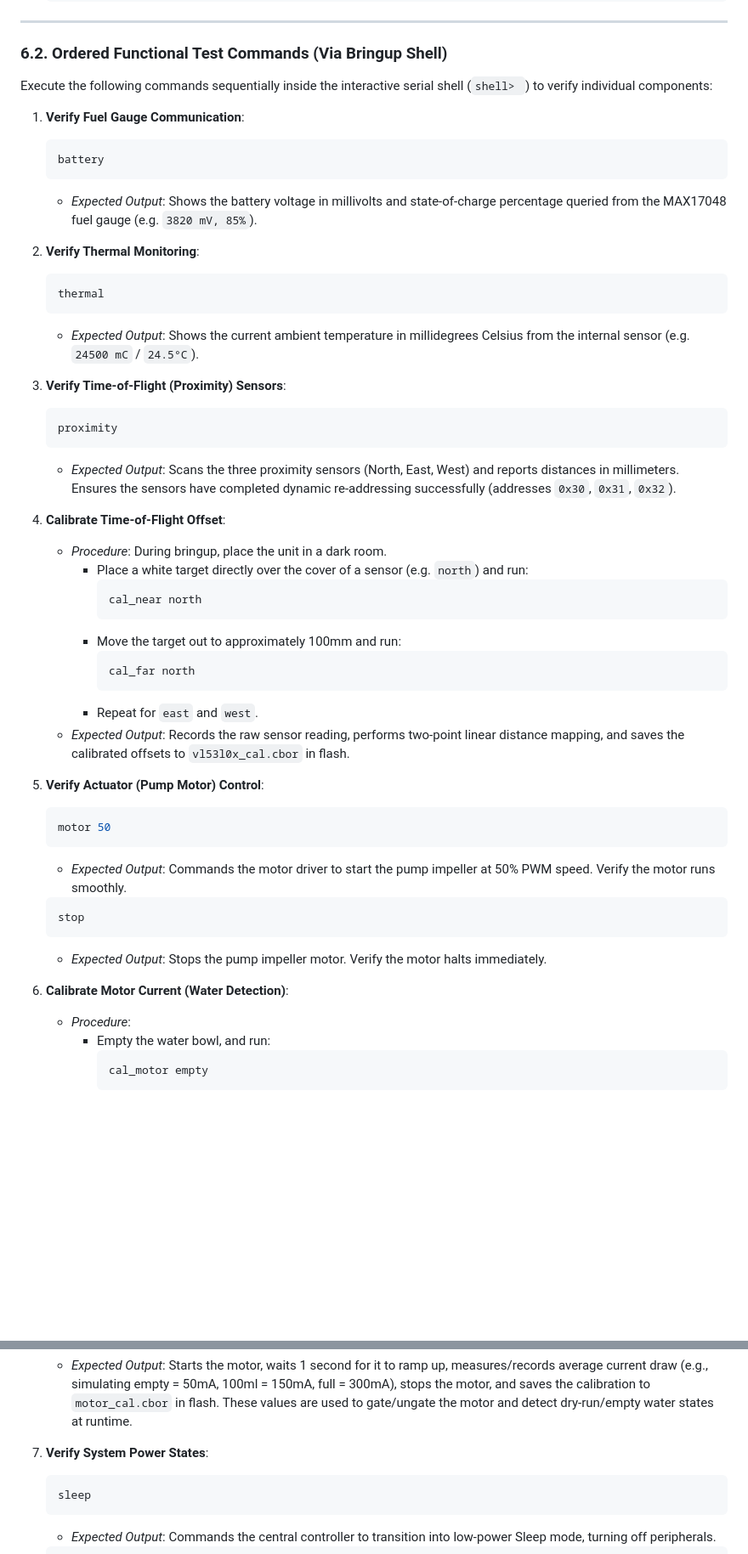
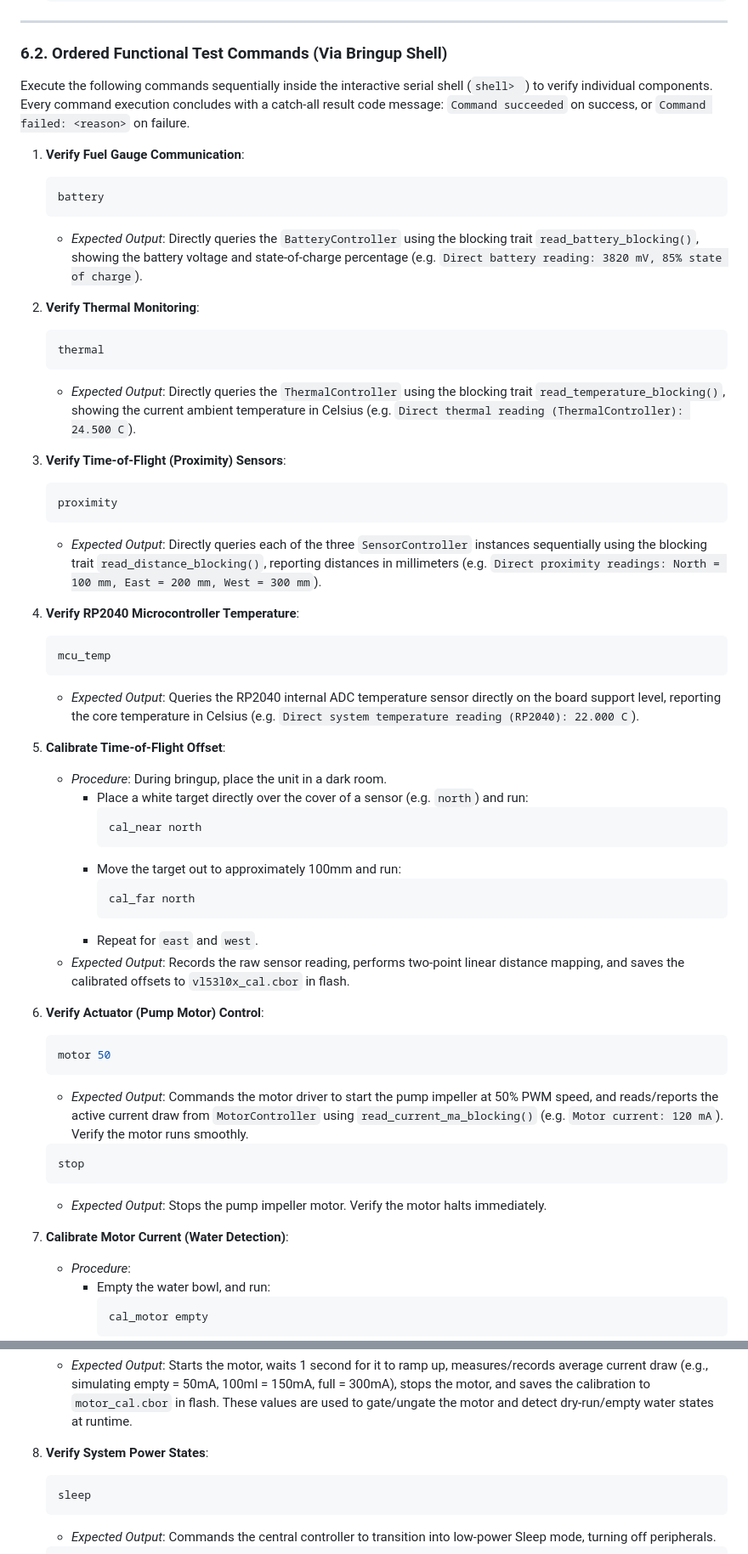
Before and after one commit to picklethecat1488-hue/firmware, a Markdown page: projects/cat_detector.md, 2 parts joined by grey strips. Shown at 85% size. Rendered like a GitHub page; blank space fills up the shorter version.

Commit message:
Update docs
Summary:

Test Plan:

````diff
--- a/projects/cat_detector.md
+++ b/projects/cat_detector.md
@@ -241,27 +241,33 @@ To ensure the hardware and firmware designs are fully validated and operating co
 ---
 
 ### 6.2. Ordered Functional Test Commands (Via Bringup Shell)
-Execute the following commands sequentially inside the interactive serial shell (`shell> `) to verify individual components:
+Execute the following commands sequentially inside the interactive serial shell (`shell> `) to verify individual components. Every command execution concludes with a catch-all result code message: `Command succeeded` on success, or `Command failed: <reason>` on failure.
 
 1. **Verify Fuel Gauge Communication**:
    ```bash
    battery
    ```
-   * *Expected Output*: Shows the battery voltage in millivolts and state-of-charge percentage queried from the MAX17048 fuel gauge (e.g. `3820 mV, 85%`).
+   * *Expected Output*: Directly queries the `BatteryController` using the blocking trait `read_battery_blocking()`, showing the battery voltage and state-of-charge percentage (e.g. `Direct battery reading: 3820 mV, 85% state of charge`).
 
 2. **Verify Thermal Monitoring**:
    ```bash
    thermal
    ```
-   * *Expected Output*: Shows the current ambient temperature in millidegrees Celsius from the internal sensor (e.g. `24500 mC` / `24.5°C`).
+   * *Expected Output*: Directly queries the `ThermalController` using the blocking trait `read_temperature_blocking()`, showing the current ambient temperature in Celsius (e.g. `Direct thermal reading (ThermalController): 24.500 C`).
 
 3. **Verify Time-of-Flight (Proximity) Sensors**:
    ```bash
    proximity
    ```
-   * *Expected Output*: Scans the three proximity sensors (North, East, West) and reports distances in millimeters. Ensures the sensors have completed dynamic re-addressing successfully (addresses `0x30`, `0x31`, `0x32`).
+   * *Expected Output*: Directly queries each of the three `SensorController` instances sequentially using the blocking trait `read_distance_blocking()`, reporting distances in millimeters (e.g. `Direct proximity readings: North = 100 mm, East = 200 mm, West = 300 mm`).
 
-4. **Calibrate Time-of-Flight Offset**:
+4. **Verify RP2040 Microcontroller Temperature**:
+   ```bash
+   mcu_temp
+   ```
+   * *Expected Output*: Queries the RP2040 internal ADC temperature sensor directly on the board support level, reporting the core temperature in Celsius (e.g. `Direct system temperature reading (RP2040): 22.000 C`).
+
+5. **Calibrate Time-of-Flight Offset**:
    * *Procedure*: During bringup, place the unit in a dark room.
      - Place a white target directly over the cover of a sensor (e.g. `north`) and run:
        ```bash
@@ -274,17 +280,17 @@ Execute the following commands sequentially inside the interactive serial shell
      - Repeat for `east` and `west`.
    * *Expected Output*: Records the raw sensor reading, performs two-point linear distance mapping, and saves the calibrated offsets to `vl53l0x_cal.cbor` in flash.
 
-5. **Verify Actuator (Pump Motor) Control**:
+6. **Verify Actuator (Pump Motor) Control**:
    ```bash
    motor 50
    ```
-   * *Expected Output*: Commands the motor driver to start the pump impeller at 50% PWM speed. Verify the motor runs smoothly.
+   * *Expected Output*: Commands the motor driver to start the pump impeller at 50% PWM speed, and reads/reports the active current draw from `MotorController` using `read_current_ma_blocking()` (e.g. `Motor current: 120 mA`). Verify the motor runs smoothly.
    ```bash
    stop
    ```
    * *Expected Output*: Stops the pump impeller motor. Verify the motor halts immediately.
 
-6. **Calibrate Motor Current (Water Detection)**:
+7. **Calibrate Motor Current (Water Detection)**:
    * *Procedure*:
      - Empty the water bowl, and run:
        ```bash
@@ -300,7 +306,7 @@ Execute the following commands sequentially inside the interactive serial shell
        ```
    * *Expected Output*: Starts the motor, waits 1 second for it to ramp up, measures/records average current draw (e.g., simulating empty = 50mA, 100ml = 150mA, full = 300mA), stops the motor, and saves the calibration to `motor_cal.cbor` in flash. These values are used to gate/ungate the motor and detect dry-run/empty water states at runtime.
 
-7. **Verify System Power States**:
+8. **Verify System Power States**:
    ```bash
    sleep
    ```
````
Also changed, not shown: CONTRIBUTING.md (+17 -0 lines).
